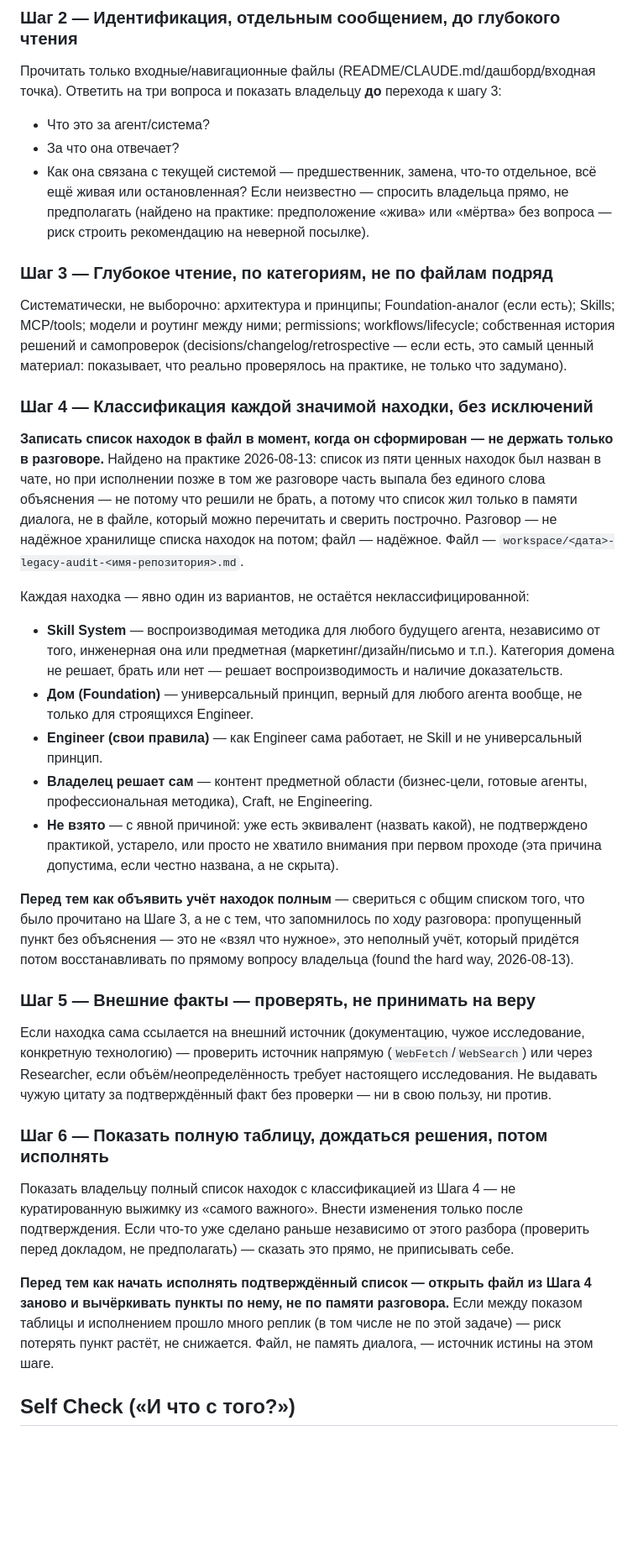
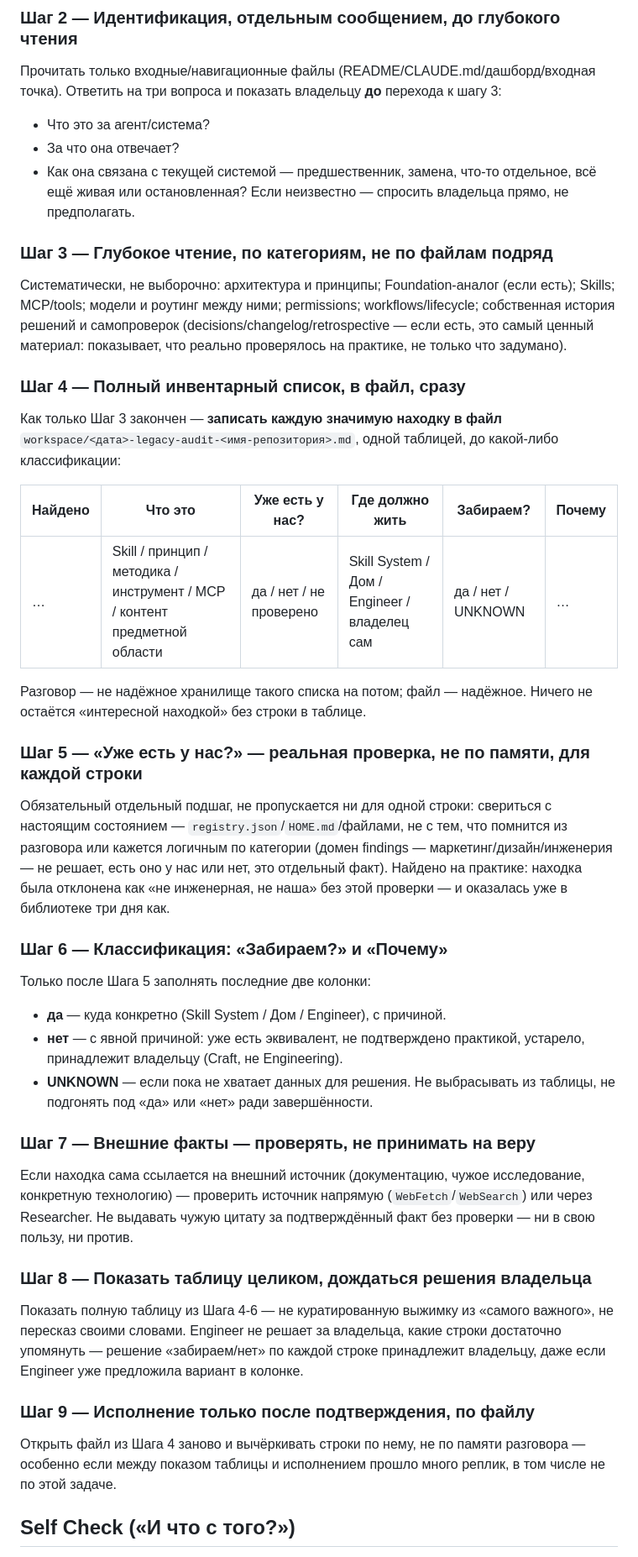
Before and after one commit to megapolisagent/SKILL-SYSTEM, a Markdown page: skills/legacy-repository-audit/SKILL.md, the part around one of its changes. Shown at 84% size. Rendered like a GitHub page; blank space fills up the shorter version.

Commit message:
legacy-repository-audit переписан: главный принцип «исследование ≠ выбор»
Обязательная проверка «уже есть у нас?» для каждой находки, статус UNKNOWN
как равноправный вариант, решение «забираем» только после показа владельцу.

Co-Authored-By: Claude Sonnet 5 <noreply@anthropic.com>

```diff
--- a/skills/legacy-repository-audit/SKILL.md
+++ b/skills/legacy-repository-audit/SKILL.md
@@ -32,30 +38,37 @@ description: Use when the owner points at an old/external agent repository (prev
 Прочитать только входные/навигационные файлы (README/CLAUDE.md/дашборд/входная точка). Ответить на три вопроса и показать владельцу **до** перехода к шагу 3:
 - Что это за агент/система?
 - За что она отвечает?
-- Как она связана с текущей системой — предшественник, замена, что-то отдельное, всё ещё живая или остановленная? Если неизвестно — спросить владельца прямо, не предполагать (найдено на практике: предположение «жива» или «мёртва» без вопроса — риск строить рекомендацию на неверной посылке).
+- Как она связана с текущей системой — предшественник, замена, что-то отдельное, всё ещё живая или остановленная? Если неизвестно — спросить владельца прямо, не предполагать.
 
 ### Шаг 3 — Глубокое чтение, по категориям, не по файлам подряд
 Систематически, не выборочно: архитектура и принципы; Foundation-аналог (если есть); Skills; MCP/tools; модели и роутинг между ними; permissions; workflows/lifecycle; собственная история решений и самопроверок (decisions/changelog/retrospective — если есть, это самый ценный материал: показывает, что реально проверялось на практике, не только что задумано).
 
-### Шаг 4 — Классификация каждой значимой находки, без исключений
-**Записать список находок в файл в момент, когда он сформирован — не держать только в разговоре.** Найдено на практике 2026-08-13: список из пяти ценных находок был назван в чате, но при исполнении позже в том же разговоре часть выпала без единого слова объяснения — не потому что решили не брать, а потому что список жил только в памяти диалога, не в файле, который можно перечитать и сверить построчно. Разговор — не надёжное хранилище списка находок на потом; файл — надёжное. Файл — `workspace/<дата>-legacy-audit-<имя-репозитория>.md`.
+### Шаг 4 — Полный инвентарный список, в файл, сразу
+Как только Шаг 3 закончен — **записать каждую значимую находку в файл** `workspace/<дата>-legacy-audit-<имя-репозитория>.md`, одной таблицей, до какой-либо классификации:
 
-Каждая находка — явно один из вариантов, не остаётся неклассифицированной:
-- **Skill System** — воспроизводимая методика для любого будущего агента, независимо от того, инженерная она или предметная (маркетинг/дизайн/письмо и т.п.). Категория домена не решает, брать или нет — решает воспроизводимость и наличие доказательств.
-- **Дом (Foundation)** — универсальный принцип, верный для любого агента вообще, не только для строящихся Engineer.
-- **Engineer (свои правила)** — как Engineer сама работает, не Skill и не универсальный принцип.
-- **Владелец решает сам** — контент предметной области (бизнес-цели, готовые агенты, профессиональная методика), Craft, не Engineering.
-- **Не взято** — с явной причиной: уже есть эквивалент (назвать какой), не подтверждено практикой, устарело, или просто не хватило внимания при первом проходе (эта причина допустима, если честно названа, а не скрыта).
+| Найдено | Что это | Уже есть у нас? | Где должно жить | Забираем? | Почему |
+|---|---|---|---|---|---|
+| … | Skill / принцип / методика / инструмент / MCP / контент предметной области | да / нет / не проверено | Skill System / Дом / Engineer / владелец сам | да / нет / UNKNOWN | … |
 
-**Перед тем как объявить учёт находок полным** — свериться с общим списком того, что было прочитано на Шаге 3, а не с тем, что запомнилось по ходу разговора: пропущенный пункт без объяснения — это не «взял что нужное», это неполный учёт, который придётся потом восстанавливать по прямому вопросу владельца (found the hard way, 2026-08-13).
+Разговор — не надёжное хранилище такого списка на потом; файл — надёжное. Ничего не остаётся «интересной находкой» без строки в таблице.
 
-### Шаг 5 — Внешние факты — проверять, не принимать на веру
-Если находка сама ссылается на внешний источник (документацию, чужое исследование, конкретную технологию) — проверить источник напрямую (`WebFetch`/`WebSearch`) или через Researcher, если объём/неопределённость требует настоящего исследования. Не выдавать чужую цитату за подтверждённый факт без проверки — ни в свою пользу, ни против.
+### Шаг 5 — «Уже есть у нас?» — реальная проверка, не по памяти, для каждой строки
+Обязательный отдельный подшаг, не пропускается ни для одной строки: свериться с настоящим состоянием — `registry.json`/`HOME.md`/файлами, не с тем, что помнится из разговора или кажется логичным по категории (домен findings — маркетинг/дизайн/инженерия — не решает, есть оно у нас или нет, это отдельный факт). Найдено на практике: находка была отклонена как «не инженерная, не наша» без этой проверки — и оказалась уже в библиотеке три дня как.
 
-### Шаг 6 — Показать полную таблицу, дождаться решения, потом исполнять
-Показать владельцу полный список находок с классификацией из Шага 4 — не куратированную выжимку из «самого важного». Внести изменения только после подтверждения. Если что-то уже сделано раньше независимо от этого разбора (проверить перед докладом, не предполагать) — сказать это прямо, не приписывать себе.
+### Шаг 6 — Классификация: «Забираем?» и «Почему»
+Только после Шага 5 заполнять последние две колонки:
+- **да** — куда конкретно (Skill System / Дом / Engineer), с причиной.
+- **нет** — с явной причиной: уже есть эквивалент, не подтверждено практикой, устарело, принадлежит владельцу (Craft, не Engineering).
+- **UNKNOWN** — если пока не хватает данных для решения. Не выбрасывать из таблицы, не подгонять под «да» или «нет» ради завершённости.
 
-**Перед тем как начать исполнять подтверждённый список — открыть файл из Шага 4 заново и вычёркивать пункты по нему, не по памяти разговора.** Если между показом таблицы и исполнением прошло много реплик (в том числе не по этой задаче) — риск потерять пункт растёт, не снижается. Файл, не память диалога, — источник истины на этом шаге.
+### Шаг 7 — Внешние факты — проверять, не принимать на веру
+Если находка сама ссылается на внешний источник (документацию, чужое исследование, конкретную технологию) — проверить источник напрямую (`WebFetch`/`WebSearch`) или через Researcher. Не выдавать чужую цитату за подтверждённый факт без проверки — ни в свою пользу, ни против.
+
+### Шаг 8 — Показать таблицу целиком, дождаться решения владельца
+Показать полную таблицу из Шага 4-6 — не куратированную выжимку из «самого важного», не пересказ своими словами. Engineer не решает за владельца, какие строки достаточно упомянуть — решение «забираем/нет» по каждой строке принадлежит владельцу, даже если Engineer уже предложила вариант в колонке.
+
+### Шаг 9 — Исполнение только после подтверждения, по файлу
+Открыть файл из Шага 4 заново и вычёркивать строки по нему, не по памяти разговора — особенно если между показом таблицы и исполнением прошло много реплик, в том числе не по этой задаче.
 
 ## Self Check («И что с того?»)
 
```
Also changed, not shown: other parts of skills/legacy-repository-audit/SKILL.md (+16 -8 lines).
